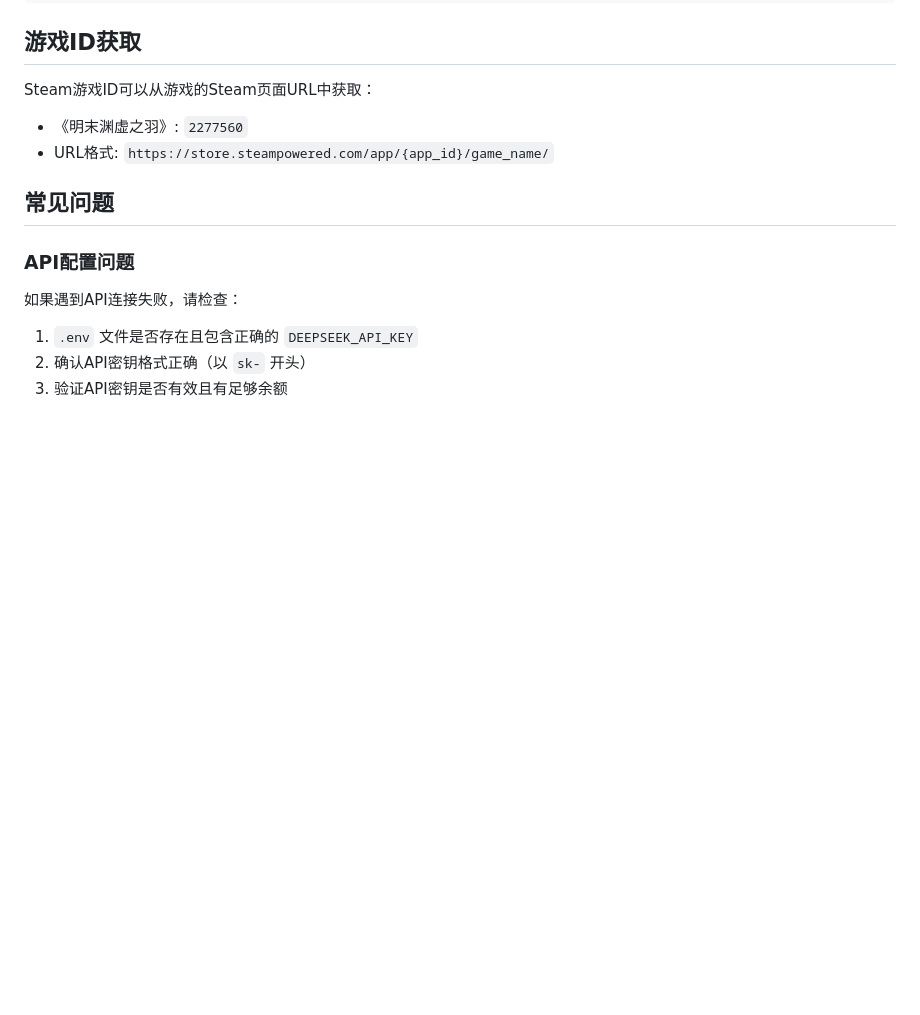
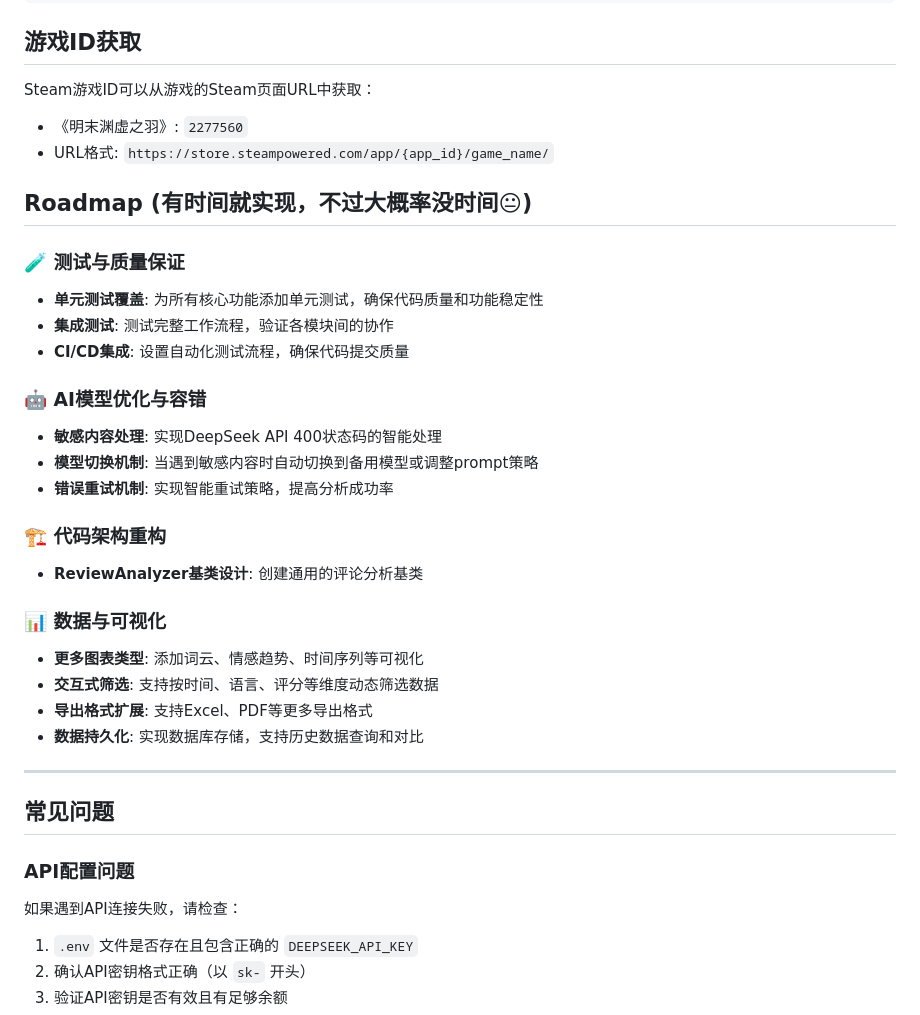
Before and after one commit to zhoudaxia233/WuChangSteamAnalysis, a Markdown page: README.md, the part around the change. Rendered like a GitHub page; blank space fills up the shorter version.

Commit message:
add roadmap

```diff
--- a/README.md
+++ b/README.md
@@ -204,6 +204,29 @@ Steam游戏ID可以从游戏的Steam页面URL中获取：
 - 《明末渊虚之羽》: `2277560`
 - URL格式: `https://store.steampowered.com/app/{app_id}/game_name/`
 
+## Roadmap (有时间就实现，不过大概率没时间😐)
+
+### 🧪 测试与质量保证
+- **单元测试覆盖**: 为所有核心功能添加单元测试，确保代码质量和功能稳定性
+- **集成测试**: 测试完整工作流程，验证各模块间的协作
+- **CI/CD集成**: 设置自动化测试流程，确保代码提交质量
+
+### 🤖 AI模型优化与容错
+- **敏感内容处理**: 实现DeepSeek API 400状态码的智能处理
+- **模型切换机制**: 当遇到敏感内容时自动切换到备用模型或调整prompt策略
+- **错误重试机制**: 实现智能重试策略，提高分析成功率
+
+### 🏗️ 代码架构重构
+- **ReviewAnalyzer基类设计**: 创建通用的评论分析基类
+
+### 📊 数据与可视化
+- **更多图表类型**: 添加词云、情感趋势、时间序列等可视化
+- **交互式筛选**: 支持按时间、语言、评分等维度动态筛选数据
+- **导出格式扩展**: 支持Excel、PDF等更多导出格式
+- **数据持久化**: 实现数据库存储，支持历史数据查询和对比
+
+---
+
 ## 常见问题
 
 ### API配置问题
```
